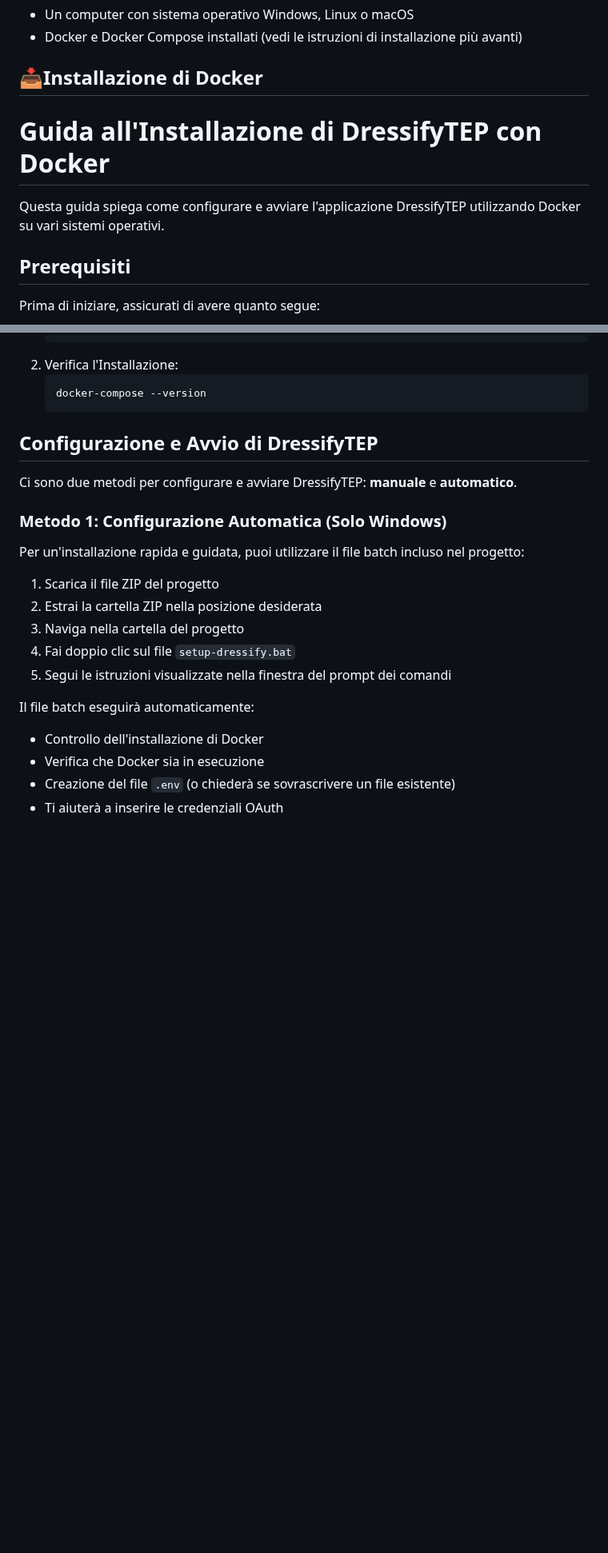
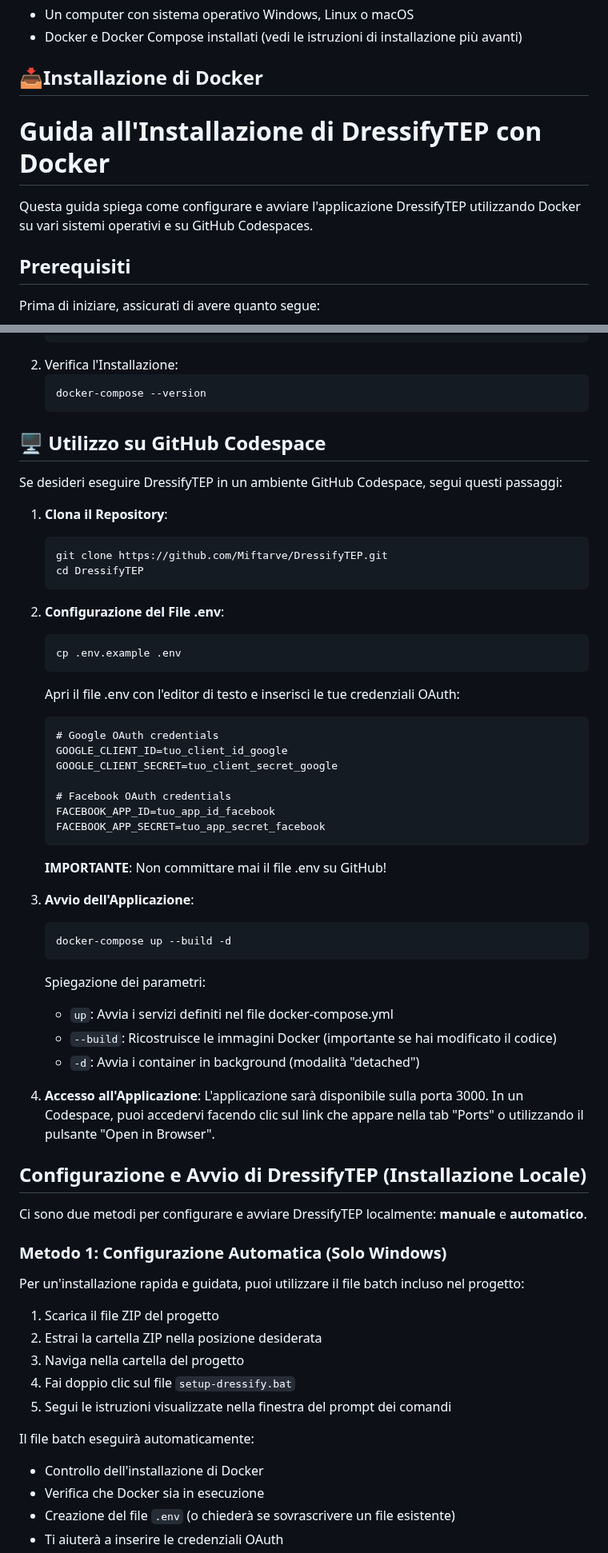
Before and after one commit to Miftarve/DressifyTEP, a Markdown page: README.md, 2 parts joined by grey strips. Shown at 80% size. Drawn GitHub-style; blank space fills up the shorter version.

````diff
--- a/README.md
+++ b/README.md
@@ -101,10 +101,9 @@ Prima di iniziare, assicurati di avere quanto segue:
 - Docker e Docker Compose installati (vedi le istruzioni di installazione più avanti)
 
 ## 📥Installazione di Docker
-
 # Guida all'Installazione di DressifyTEP con Docker
 
-Questa guida spiega come configurare e avviare l'applicazione DressifyTEP utilizzando Docker su vari sistemi operativi.
+Questa guida spiega come configurare e avviare l'applicazione DressifyTEP utilizzando Docker su vari sistemi operativi e su GitHub Codespaces.
 
 ## Prerequisiti
 
@@ -171,9 +170,50 @@ Docker Compose è incluso in Docker Desktop. Non è necessaria un'installazione
    docker-compose --version
    ```
 
-## Configurazione e Avvio di DressifyTEP
+## 🖥️ Utilizzo su GitHub Codespace
 
-Ci sono due metodi per configurare e avviare DressifyTEP: **manuale** e **automatico**.
+Se desideri eseguire DressifyTEP in un ambiente GitHub Codespace, segui questi passaggi:
+
+1. **Clona il Repository**:
+   ```bash
+   git clone https://github.com/Miftarve/DressifyTEP.git
+   cd DressifyTEP
+   ```
+
+2. **Configurazione del File .env**:
+   ```bash
+   cp .env.example .env
+   ```
+
+   Apri il file .env con l'editor di testo e inserisci le tue credenziali OAuth:
+   ```
+   # Google OAuth credentials
+   GOOGLE_CLIENT_ID=tuo_client_id_google
+   GOOGLE_CLIENT_SECRET=tuo_client_secret_google
+
+   # Facebook OAuth credentials
+   FACEBOOK_APP_ID=tuo_app_id_facebook
+   FACEBOOK_APP_SECRET=tuo_app_secret_facebook
+   ```
+
+   **IMPORTANTE**: Non committare mai il file .env su GitHub!
+
+3. **Avvio dell'Applicazione**:
+   ```bash
+   docker-compose up --build -d
+   ```
+
+   Spiegazione dei parametri:
+   - `up`: Avvia i servizi definiti nel file docker-compose.yml
+   - `--build`: Ricostruisce le immagini Docker (importante se hai modificato il codice)
+   - `-d`: Avvia i container in background (modalità "detached")
+
+4. **Accesso all'Applicazione**:
+   L'applicazione sarà disponibile sulla porta 3000. In un Codespace, puoi accedervi facendo clic sul link che appare nella tab "Ports" o utilizzando il pulsante "Open in Browser".
+
+## Configurazione e Avvio di DressifyTEP (Installazione Locale)
+
+Ci sono due metodi per configurare e avviare DressifyTEP localmente: **manuale** e **automatico**.
 
 ### Metodo 1: Configurazione Automatica (Solo Windows)
 
````
